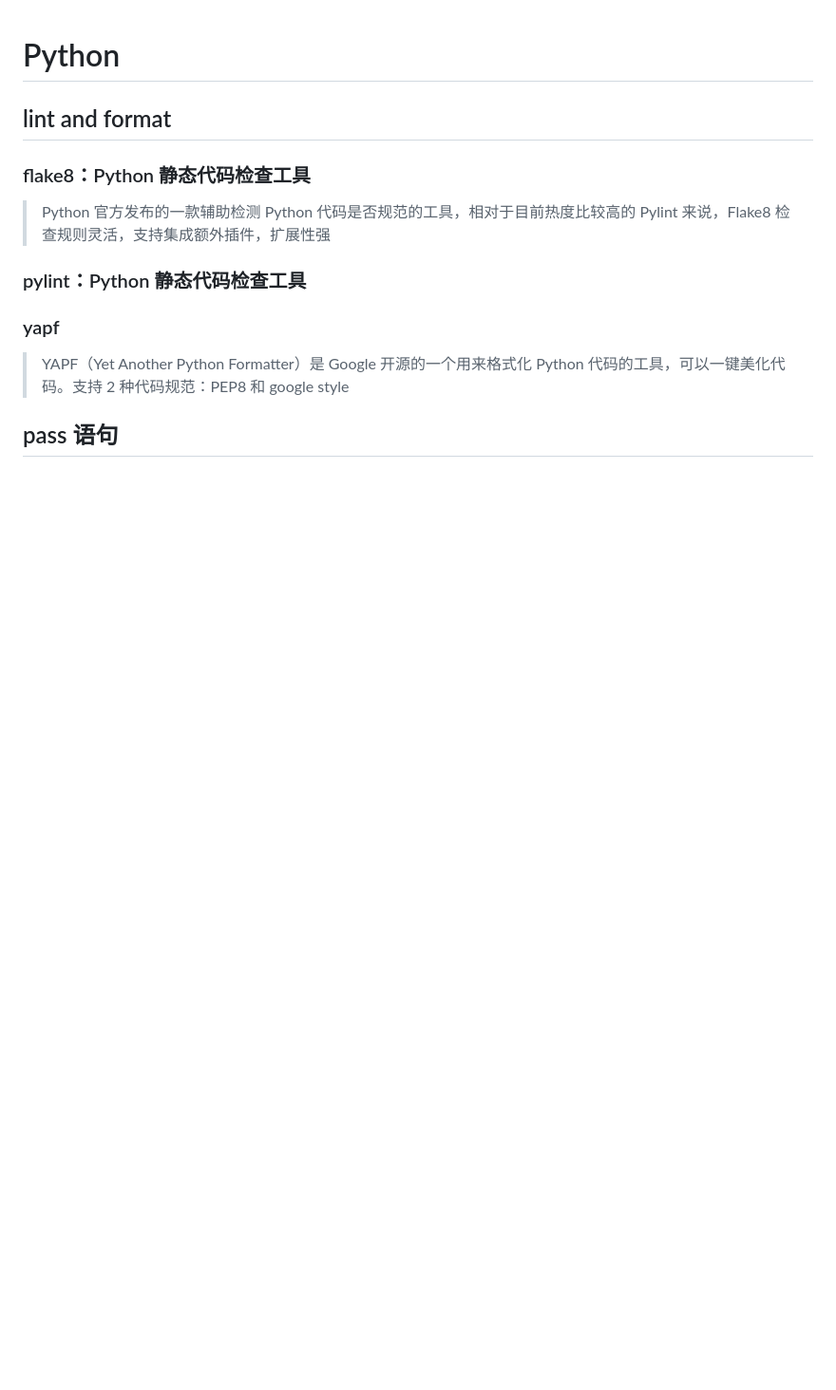
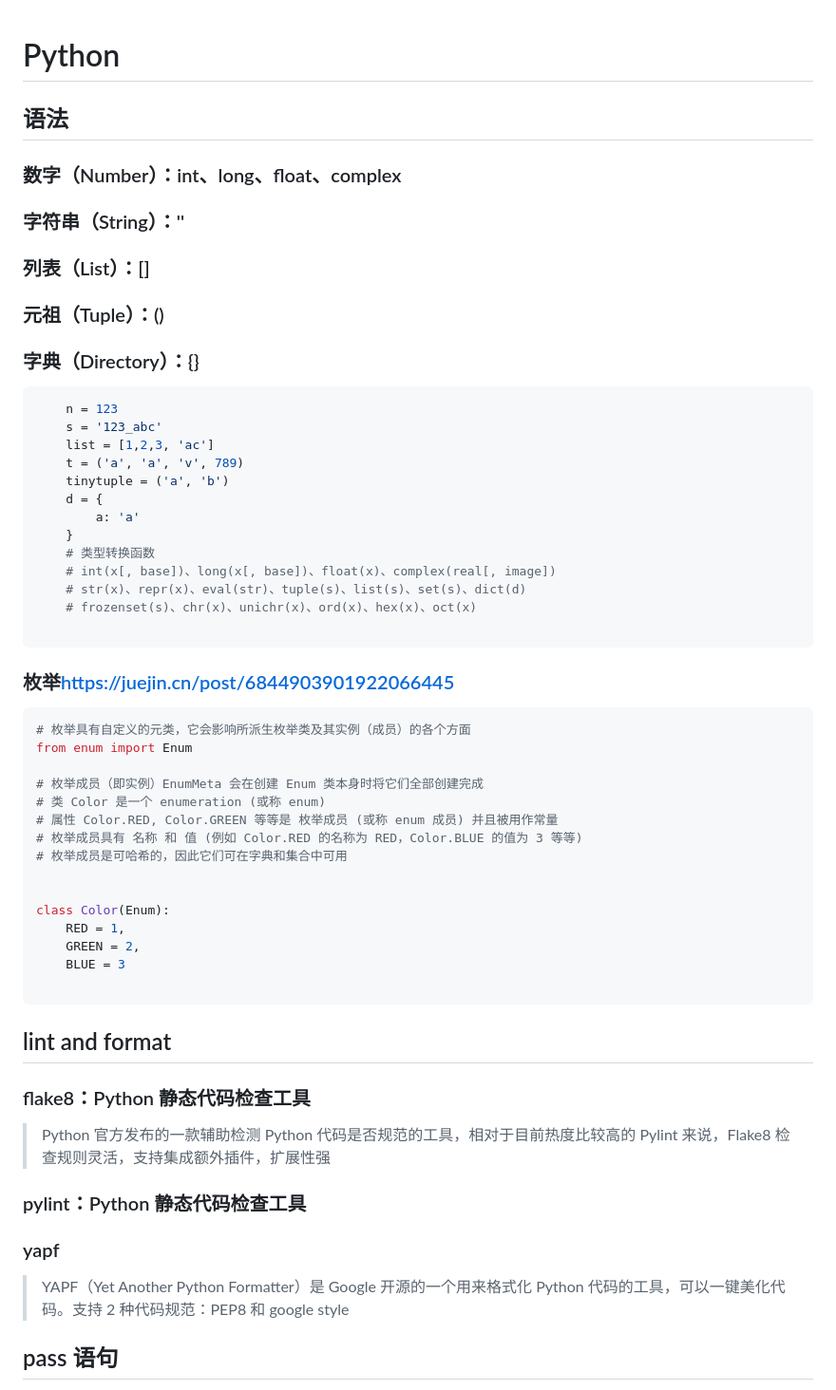
Before and after one commit to TigerWFH/wfhsite, a Markdown page: docs/python.md, the part around the change. Shown: that part at 95% size. Drawn GitHub-style; blank space fills up the shorter version.

````diff
--- a/docs/python.md
+++ b/docs/python.md
@@ -1,4 +1,52 @@
 # Python
+
+## 语法
+
+### 数字（Number）：int、long、float、complex
+
+### 字符串（String）：''
+
+### 列表（List）：[]
+
+### 元祖（Tuple）：()
+
+### 字典（Directory）：{}
+
+```python
+    n = 123
+    s = '123_abc'
+    list = [1,2,3, 'ac']
+    t = ('a', 'a', 'v', 789)
+    tinytuple = ('a', 'b')
+    d = {
+        a: 'a'
+    }
+    # 类型转换函数
+    # int(x[, base])、long(x[, base])、float(x)、complex(real[, image])
+    # str(x)、repr(x)、eval(str)、tuple(s)、list(s)、set(s)、dict(d)
+    # frozenset(s)、chr(x)、unichr(x)、ord(x)、hex(x)、oct(x)
+
+```
+
+### 枚举<https://juejin.cn/post/6844903901922066445>
+
+```python
+# 枚举具有自定义的元类，它会影响所派生枚举类及其实例（成员）的各个方面
+from enum import Enum
+
+# 枚举成员（即实例）EnumMeta 会在创建 Enum 类本身时将它们全部创建完成
+# 类 Color 是一个 enumeration (或称 enum)
+# 属性 Color.RED, Color.GREEN 等等是 枚举成员 (或称 enum 成员) 并且被用作常量
+# 枚举成员具有 名称 和 值 (例如 Color.RED 的名称为 RED，Color.BLUE 的值为 3 等等)
+# 枚举成员是可哈希的，因此它们可在字典和集合中可用
+
+
+class Color(Enum):
+    RED = 1,
+    GREEN = 2,
+    BLUE = 3
+
+```
 
 ## lint and format
 
````
Also changed, not shown: docs/django.md (+45 -20 lines), docs/wagtail.md (+30 -0 lines), docs/Django_modelField_to_formField.png (added), media/images/caniuseFanWeiXuanZe_0KA2aNh.max-165x165.png (added), media/images/caniuseMoRenZhiChiYanSeFenLei.max-165x165.png (added), media/original_images/caniuseFanWeiXuanZe_0KA2aNh.png (added), media/original_images/caniuseMoRenZhiChiYanSeFenLei.png (added), 6 other files.
